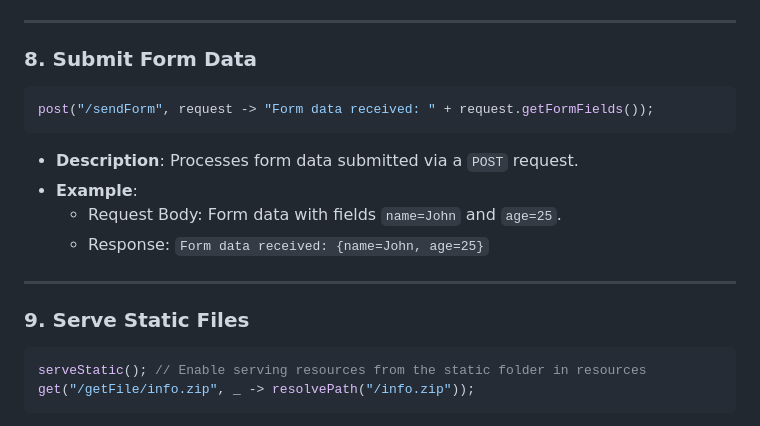
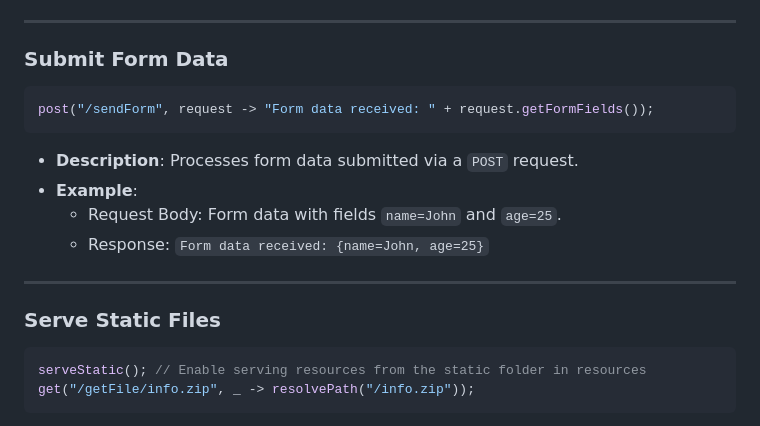
Before and after one commit to KirstenAli/RaCore, a Markdown page: README.md, the part around one of its changes. Rendered like a GitHub page.

````diff
--- a/README.md
+++ b/README.md
@@ -97,7 +97,7 @@ post("/uploadFile", request -> "Files Received: " + request.getUploadedFiles().s
 
 ---
 
-### 8. Submit Form Data
+### Submit Form Data
 ```java
 post("/sendForm", request -> "Form data received: " + request.getFormFields());
 ```
@@ -108,7 +108,7 @@ post("/sendForm", request -> "Form data received: " + request.getFormFields());
 
 ---
 
-### 9. Serve Static Files
+### Serve Static Files
 ```java
 serveStatic(); // Enable serving resources from the static folder in resources
 get("/getFile/info.zip", _ -> resolvePath("/info.zip"));
````
Also changed, not shown: other parts of README.md (+7 -7 lines).
